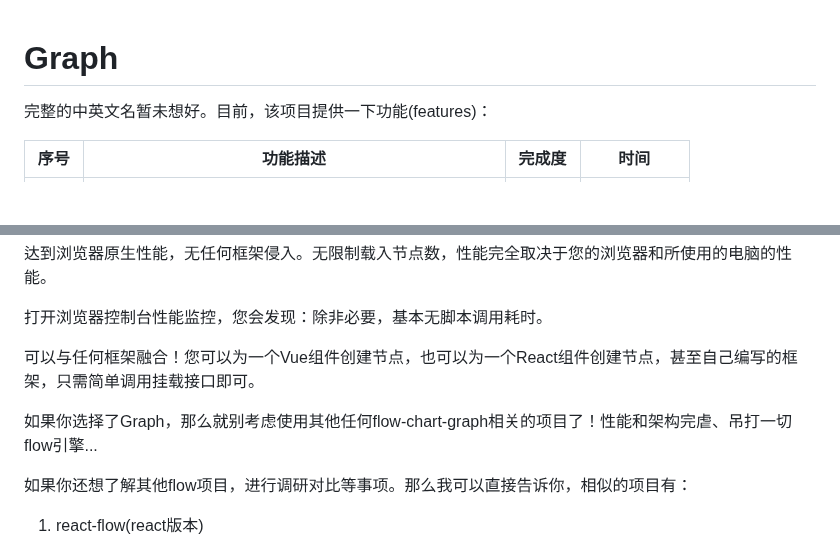
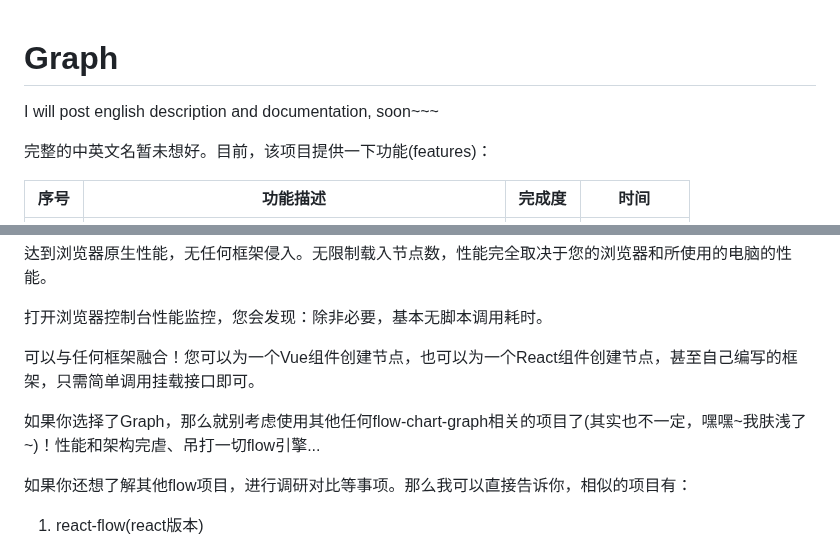
Before and after one commit to aiyojun/graph, a Markdown page: README.md, 2 parts joined by grey strips. Rendered like a GitHub page; blank space fills up the shorter version.

```diff
--- a/README.md
+++ b/README.md
@@ -1,4 +1,6 @@
 # Graph
+
+I will post english description and documentation, soon~~~
 
 完整的中英文名暂未想好。目前，该项目提供一下功能(features)：
 
@@ -61,7 +63,7 @@ Node仅作为拖拽式容器存在，您可以将任何元素置入创建好的N
 
 可以与任何框架融合！您可以为一个Vue组件创建节点，也可以为一个React组件创建节点，甚至自己编写的框架，只需简单调用挂载接口即可。
 
-如果你选择了Graph，那么就别考虑使用其他任何flow-chart-graph相关的项目了！性能和架构完虐、吊打一切flow引擎...
+如果你选择了Graph，那么就别考虑使用其他任何flow-chart-graph相关的项目了(其实也不一定，嘿嘿~我肤浅了~)！性能和架构完虐、吊打一切flow引擎...
 
 如果你还想了解其他flow项目，进行调研对比等事项。那么我可以直接告诉你，相似的项目有：
 
```
